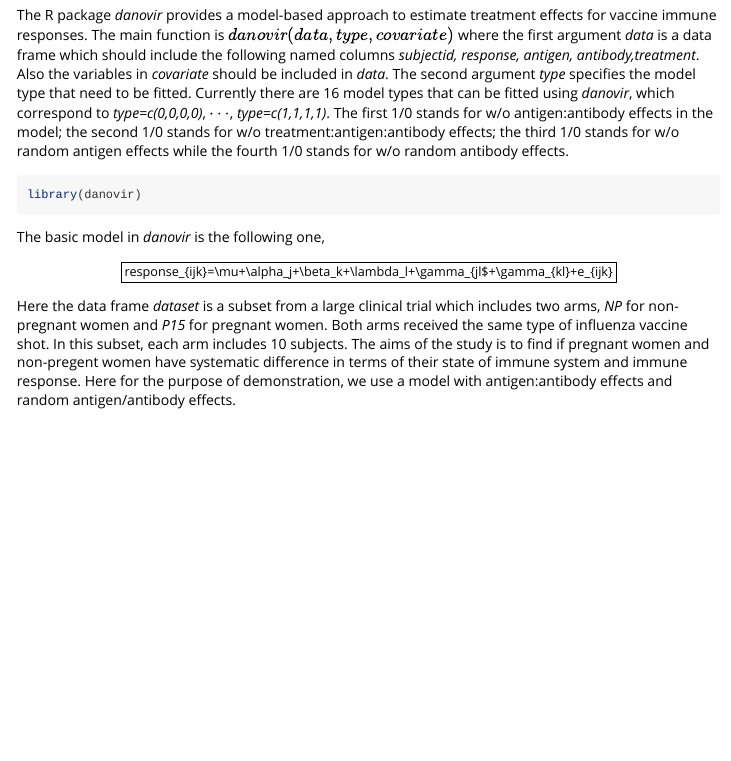
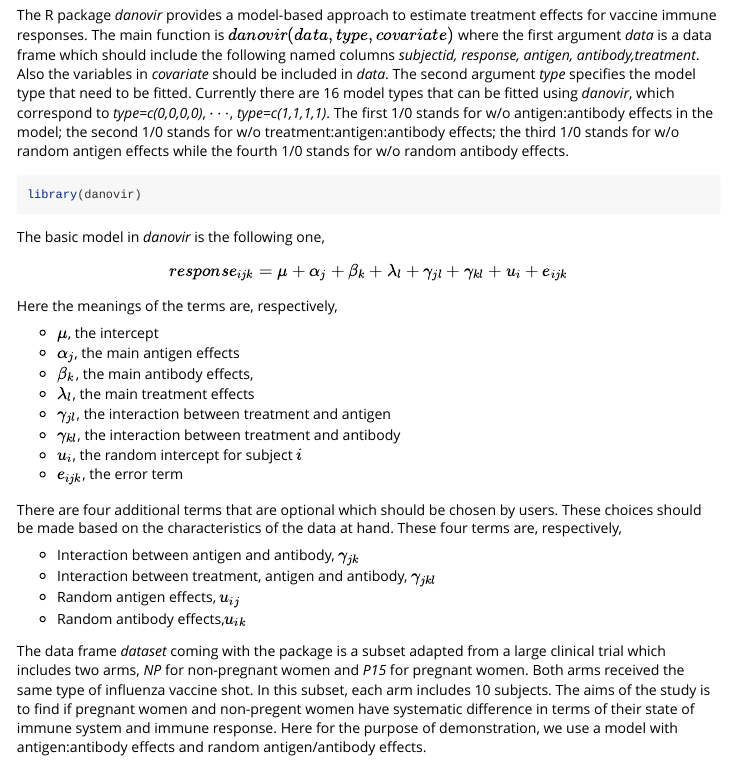
Before and after one commit to jiezhou-2/danovir, an R Markdown document (vignettes/DANOVIR.Rmd): the page in a window 1100 px wide, from 110 px down. Rendered offline with R 4.5, knitr and Pandoc, with nearby package versions; some code elsewhere in the file could not run offline; long lines of code are wrapped.

Commit message:
added formula in vignette

````diff
--- a/vignettes/DANOVIR.Rmd
+++ b/vignettes/DANOVIR.Rmd
@@ -104,10 +104,29 @@ dataset$treatment=as.factor(dataset$treatment)
 
 The basic model in *danovir* is the following one,
 
-$$response_{ijk}=\mu+\alpha_j+\beta_k+\lambda_l+\gamma_{jl$+\gamma_{kl}+e_{ijk}$$
+$$response_{ijk}=\mu+\alpha_j+\beta_k+\lambda_l+\gamma_{jl}+\gamma_{kl}+
+u_i+e_{ijk}$$
+Here the meanings of the terms are, respectively,
+
+- $\mu$, the intercept
+- $\alpha_j$, the main antigen effects
+- $\beta_k$, the main antibody effects,
+- $\lambda_l$, the main treatment effects
+- $\gamma_{jl}$, the interaction between treatment and antigen
+- $\gamma_{kl}$, the interaction between treatment and antibody
+- $u_i$, the random intercept for subject $i$
+- $e_{ijk}$, the error term
 
 
-Here the data frame *dataset* is a subset from a large clinical trial which includes two arms,  *NP* for non-pregnant women and *P15* for pregnant women. Both arms received the same type of influenza vaccine shot. In this subset, each arm includes 10 subjects. The aims of the study is to find if pregnant women and non-pregent women have systematic difference in terms of  their state of immune system and immune response. Here for the purpose of demonstration, we use a model with antigen:antibody effects and random antigen/antibody effects.
+There are four additional terms that are optional which should be chosen by users. These choices should be made based on the characteristics of the data at hand. These four terms are, respectively,
+
+- Interaction between antigen and antibody, $\gamma_{jk}$
+- Interaction between treatment, antigen and antibody, $\gamma_{jkl}$
+- Random antigen effects, $u_{ij}$
+- Random antibody effects,$u_{ik}$
+
+
+The data frame *dataset* coming with the package is a subset adapted from a large clinical trial which includes two arms,  *NP* for non-pregnant women and *P15* for pregnant women. Both arms received the same type of influenza vaccine shot. In this subset, each arm includes 10 subjects. The aims of the study is to find if pregnant women and non-pregent women have systematic difference in terms of  their state of immune system and immune response. Here for the purpose of demonstration, we use a model with antigen:antibody effects and random antigen/antibody effects.
 
 ```{r,message=FALSE}
 results=danovir(data=dataset,covariate=c("assay"),type = c(1,0,1,1),control = control)
````
Also changed, not shown: vignettes/DANOVIR.Rmd (2 more changed lines), 1 other file.
